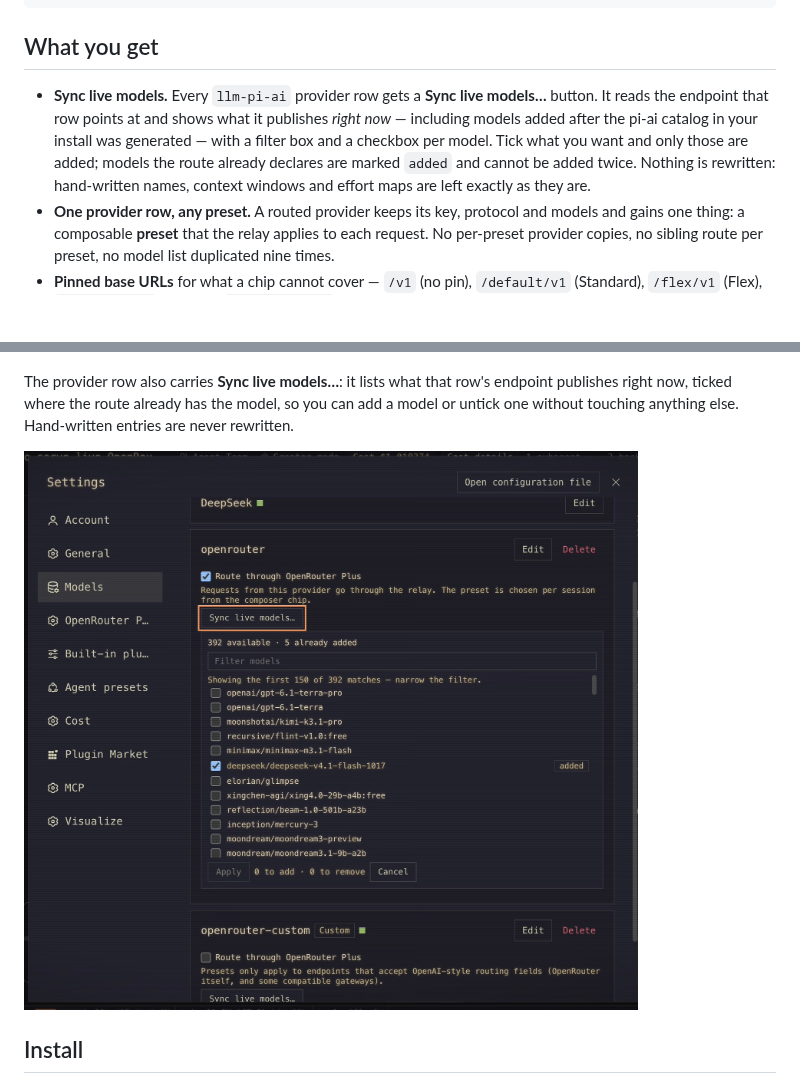
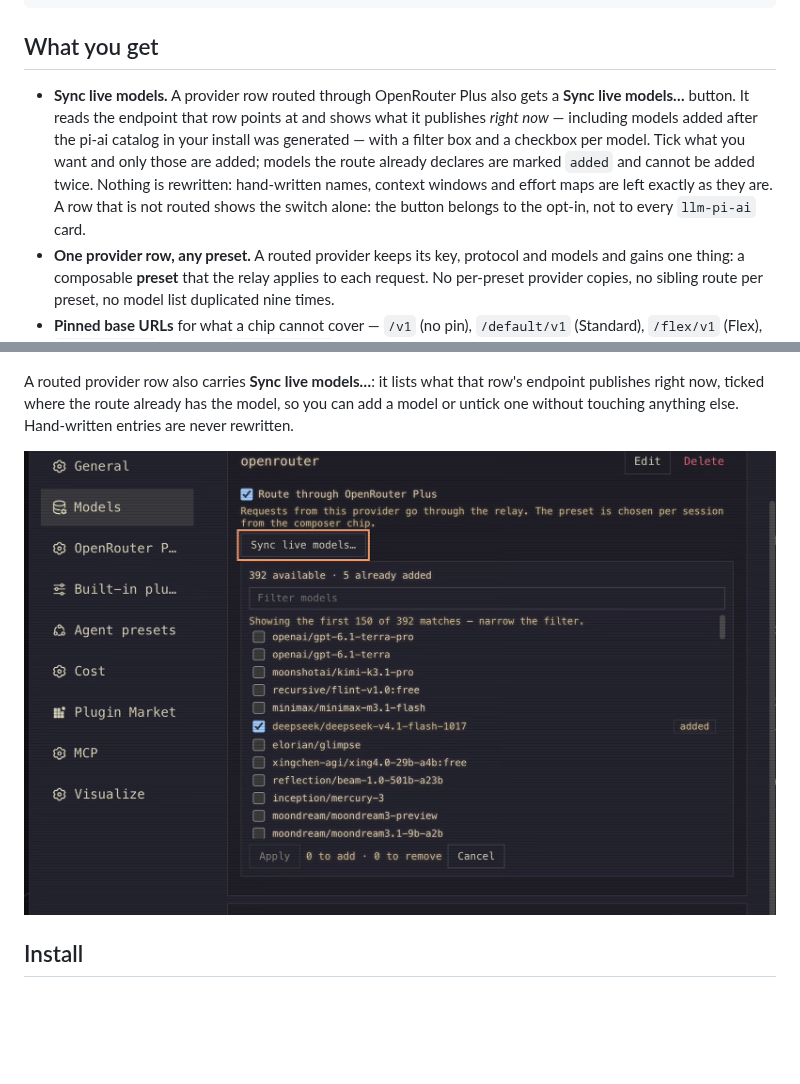
Before and after one commit to GnaneshKunal/dsh-openrouter-plus, a Markdown page: README.md, 2 parts joined by grey strips. Rendered like a GitHub page; pictures changed too: docs/images/sync-live-models.jpg; blank space fills up the shorter version.

```diff
--- a/README.md
+++ b/README.md
@@ -45,12 +45,13 @@ switching never mints a provider, a route or a model list.
 
 ## What you get
 
-- **Sync live models.** Every `llm-pi-ai` provider row gets a **Sync live models…** button. It reads
-  the endpoint that row points at and shows what it publishes *right now* — including models added
-  after the pi-ai catalog in your install was generated — with a filter box and a checkbox per model.
-  Tick what you want and only those are added; models the route already declares are marked
-  `added` and cannot be added twice. Nothing is rewritten: hand-written names, context windows and
-  effort maps are left exactly as they are.
+- **Sync live models.** A provider row routed through OpenRouter Plus also gets a **Sync live
+  models…** button. It reads the endpoint that row points at and shows what it publishes *right
+  now* — including models added after the pi-ai catalog in your install was generated — with a
+  filter box and a checkbox per model. Tick what you want and only those are added; models the
+  route already declares are marked `added` and cannot be added twice. Nothing is rewritten:
+  hand-written names, context windows and effort maps are left exactly as they are. A row that is
+  not routed shows the switch alone: the button belongs to the opt-in, not to every `llm-pi-ai` card.
 - **One provider row, any preset.** A routed provider keeps its key, protocol and models and gains
   one thing: a composable **preset** that the relay applies to each request. No per-preset provider
   copies, no sibling route per preset, no model list duplicated nine times.
@@ -99,7 +100,7 @@ The composer chip, which switches the preset for one Session without touching an
 
 ![Composer chip showing a per-session preset next to the model selector](docs/images/composer-chip.jpg)
 
-The provider row also carries **Sync live models…**: it lists what that row's endpoint publishes
+A routed provider row also carries **Sync live models…**: it lists what that row's endpoint publishes
 right now, ticked where the route already has the model, so you can add a model or untick one
 without touching anything else. Hand-written entries are never rewritten.
 
```
Also changed, not shown: CHANGELOG.md (+11 -0 lines), docs/ARCHITECTURE.md (+3 -1 lines), 3 other files.
